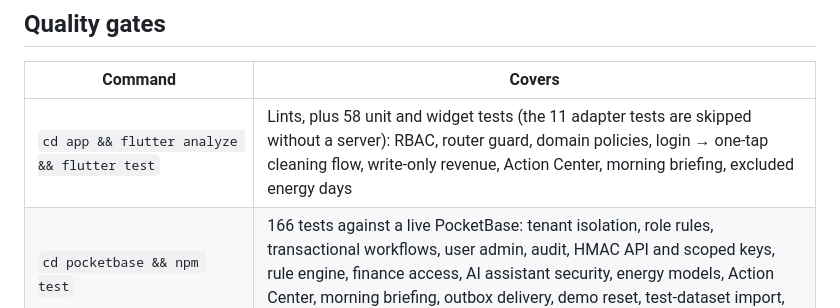
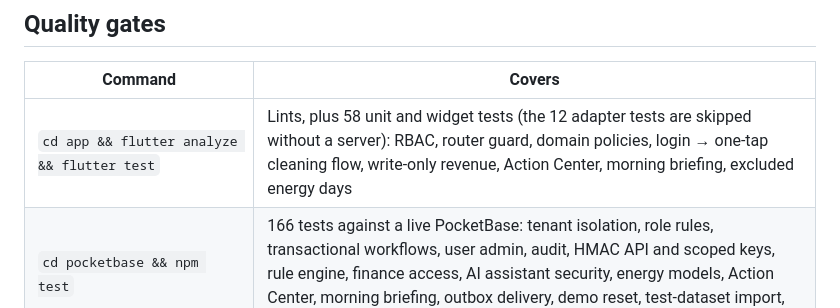
Before and after one commit to alireza4585/test23, a Markdown page: README.md, the part around the change. GitHub-like rendering.

Commit message:
README: adapter test count
Co-Authored-By: Claude Opus 5.5 <noreply@anthropic.com>
Claude-Session: https://claude.ai/code/session_011vMo9eUUnPDmxzNp4iC5JQ

```diff
--- a/README.md
+++ b/README.md
@@ -87,7 +87,7 @@ n8n setup is covered in [n8n/README.md](n8n/README.md).
 
 | Command | Covers |
 |---|---|
-| `cd app && flutter analyze && flutter test` | Lints, plus 58 unit and widget tests (the 11 adapter tests are skipped without a server): RBAC, router guard, domain policies, login → one-tap cleaning flow, write-only revenue, Action Center, morning briefing, excluded energy days |
+| `cd app && flutter analyze && flutter test` | Lints, plus 58 unit and widget tests (the 12 adapter tests are skipped without a server): RBAC, router guard, domain policies, login → one-tap cleaning flow, write-only revenue, Action Center, morning briefing, excluded energy days |
 | `cd pocketbase && npm test` | 166 tests against a live PocketBase: tenant isolation, role rules, transactional workflows, user admin, audit, HMAC API and scoped keys, rule engine, finance access, AI assistant security, energy models, Action Center, morning briefing, outbox delivery, demo reset, test-dataset import, admin-script input rules |
 | `ZH_PB_TEST_URL=… flutter test test/pocketbase` | 12 Flutter adapter tests against a live PocketBase (`npm run test-server`) |
 | `cd firebase/functions && npm run typecheck && npm test` | TypeScript, plus 39 unit tests: RBAC drift guard against the Dart policy and the rules, analytics, rule engine, energy model, actions, briefing |
```
